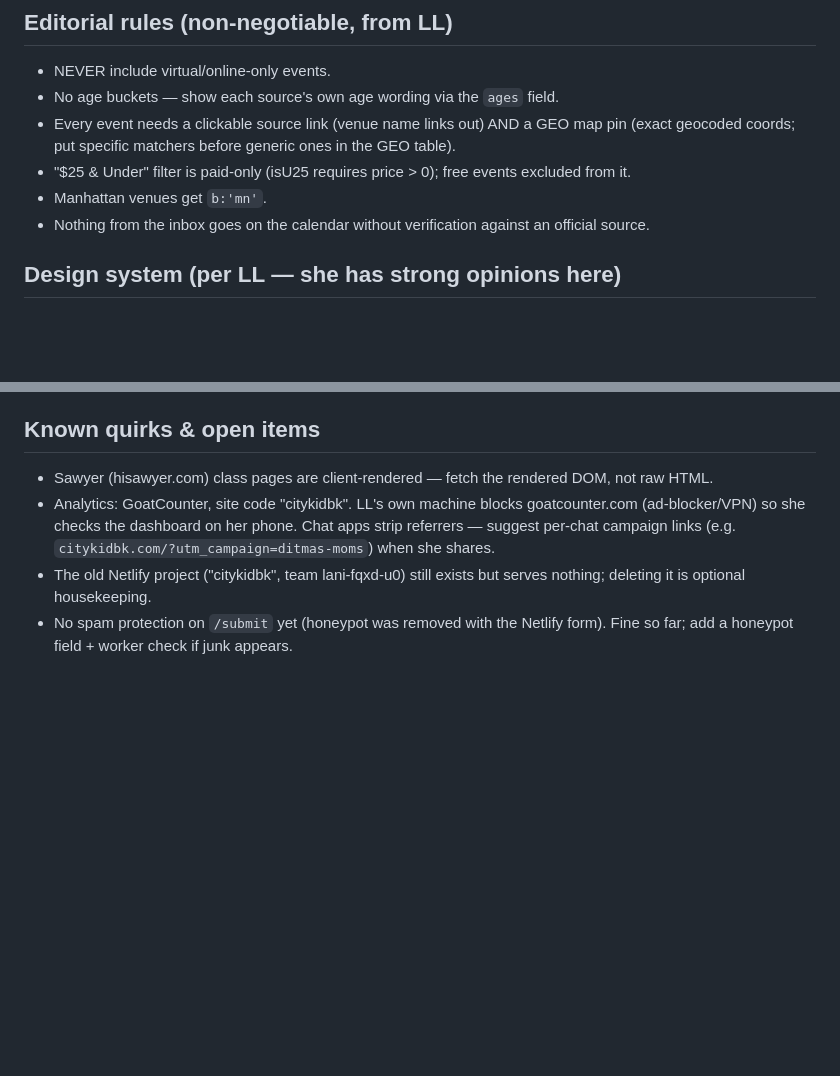
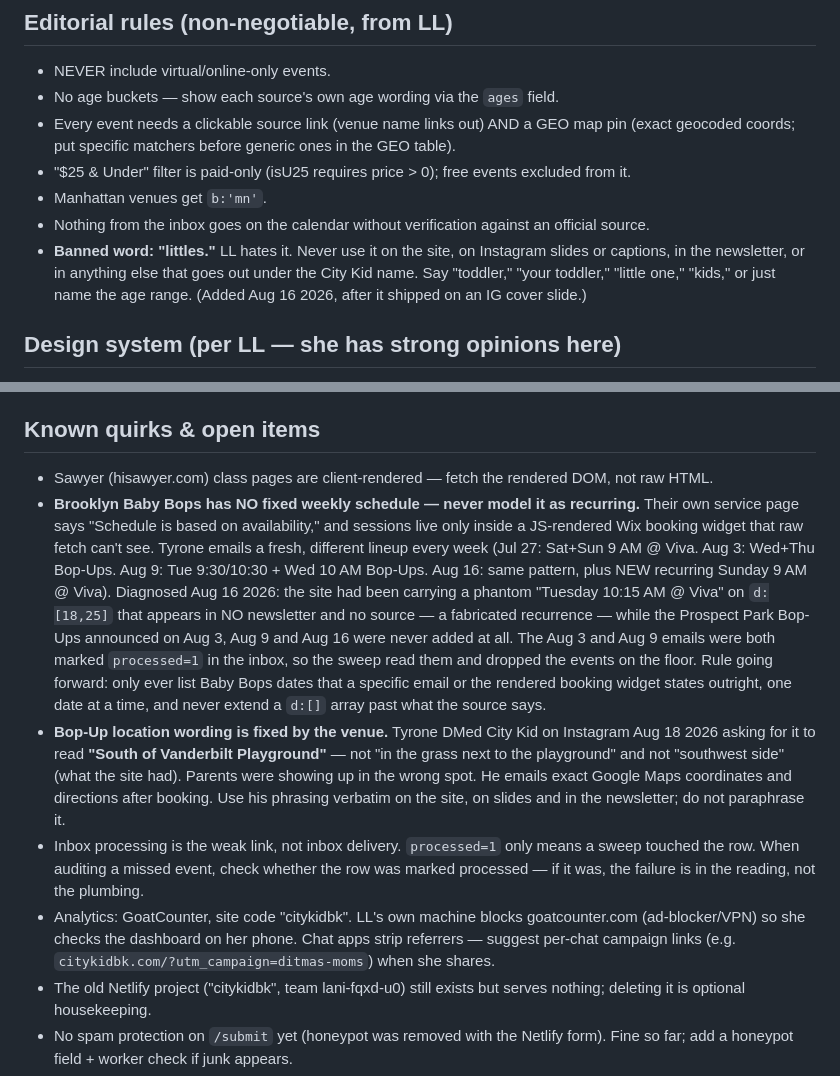
Before and after one commit to LLSP-85/citykid-site, a Markdown page: CLAUDE.md, 2 parts joined by grey strips. Rendered like a GitHub page; blank space fills up the shorter version.

Commit message:
CLAUDE.md: record venue-fixed Bop-Up location wording

```diff
--- a/CLAUDE.md
+++ b/CLAUDE.md
@@ -59,6 +59,7 @@ How to apply:
 - "$25 & Under" filter is paid-only (isU25 requires price > 0); free events excluded from it.
 - Manhattan venues get `b:'mn'`.
 - Nothing from the inbox goes on the calendar without verification against an official source.
+- **Banned word: "littles."** LL hates it. Never use it on the site, on Instagram slides or captions, in the newsletter, or in anything else that goes out under the City Kid name. Say "toddler," "your toddler," "little one," "kids," or just name the age range. (Added Aug 16 2026, after it shipped on an IG cover slide.)
 
 ## Design system (per LL — she has strong opinions here)
 
@@ -98,6 +99,9 @@ Pass criteria: each month builds a full grid (34 `.cell` divs incl. leading blan
 ## Known quirks & open items
 
 - Sawyer (hisawyer.com) class pages are client-rendered — fetch the rendered DOM, not raw HTML.
+- **Brooklyn Baby Bops has NO fixed weekly schedule — never model it as recurring.** Their own service page says "Schedule is based on availability," and sessions live only inside a JS-rendered Wix booking widget that raw fetch can't see. Tyrone emails a fresh, different lineup every week (Jul 27: Sat+Sun 9 AM @ Viva. Aug 3: Wed+Thu Bop-Ups. Aug 9: Tue 9:30/10:30 + Wed 10 AM Bop-Ups. Aug 16: same pattern, plus NEW recurring Sunday 9 AM @ Viva). Diagnosed Aug 16 2026: the site had been carrying a phantom "Tuesday 10:15 AM @ Viva" on `d:[18,25]` that appears in NO newsletter and no source — a fabricated recurrence — while the Prospect Park Bop-Ups announced on Aug 3, Aug 9 and Aug 16 were never added at all. The Aug 3 and Aug 9 emails were both marked `processed=1` in the inbox, so the sweep read them and dropped the events on the floor. Rule going forward: only ever list Baby Bops dates that a specific email or the rendered booking widget states outright, one date at a time, and never extend a `d:[]` array past what the source says.
+- **Bop-Up location wording is fixed by the venue.** Tyrone DMed City Kid on Instagram Aug 18 2026 asking for it to read **"South of Vanderbilt Playground"** — not "in the grass next to the playground" and not "southwest side" (what the site had). Parents were showing up in the wrong spot. He emails exact Google Maps coordinates and directions after booking. Use his phrasing verbatim on the site, on slides and in the newsletter; do not paraphrase it.
+- Inbox processing is the weak link, not inbox delivery. `processed=1` only means a sweep touched the row. When auditing a missed event, check whether the row was marked processed — if it was, the failure is in the reading, not the plumbing.
 - Analytics: GoatCounter, site code "citykidbk". LL's own machine blocks goatcounter.com (ad-blocker/VPN) so she checks the dashboard on her phone. Chat apps strip referrers — suggest per-chat campaign links (e.g. `citykidbk.com/?utm_campaign=ditmas-moms`) when she shares.
 - The old Netlify project ("citykidbk", team lani-fqxd-u0) still exists but serves nothing; deleting it is optional housekeeping.
 - No spam protection on `/submit` yet (honeypot was removed with the Netlify form). Fine so far; add a honeypot field + worker check if junk appears.
```
